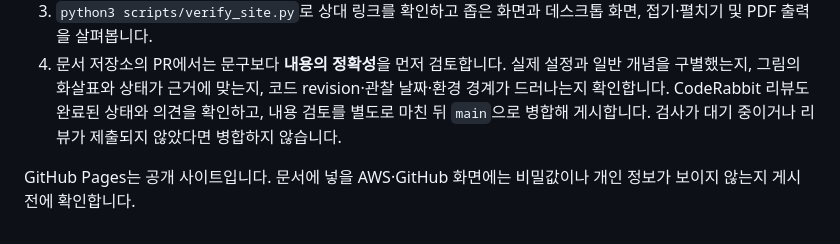
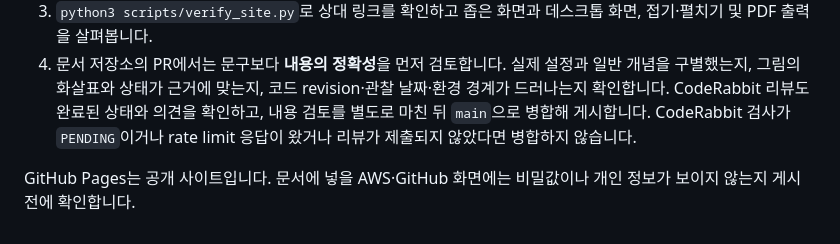
Before and after one commit to orange-taco/traceback-artifacts, a Markdown page: README.md, the part around the change. Rendered like a GitHub page.

Commit message:
Clarify that rate-limited CodeRabbit reviews block merges

```diff
--- a/README.md
+++ b/README.md
@@ -90,8 +90,8 @@ HTML은 브라우저에서 `docs/artifact/index.html`로 열 수 있습니다. `
    실제 설정과 일반 개념을 구별했는지, 그림의 화살표와 상태가 근거에
    맞는지, 코드 revision·관찰 날짜·환경 경계가 드러나는지 확인합니다.
    CodeRabbit 리뷰도 완료된 상태와 의견을 확인하고, 내용 검토를 별도로
-   마친 뒤 `main`으로 병합해 게시합니다. 검사가 대기 중이거나 리뷰가
-   제출되지 않았다면 병합하지 않습니다.
+   마친 뒤 `main`으로 병합해 게시합니다. CodeRabbit 검사가 `PENDING`이거나
+   rate limit 응답이 왔거나 리뷰가 제출되지 않았다면 병합하지 않습니다.
 
 GitHub Pages는 공개 사이트입니다. 문서에 넣을 AWS·GitHub 화면에는
 비밀값이나 개인 정보가 보이지 않는지 게시 전에 확인합니다.
```
